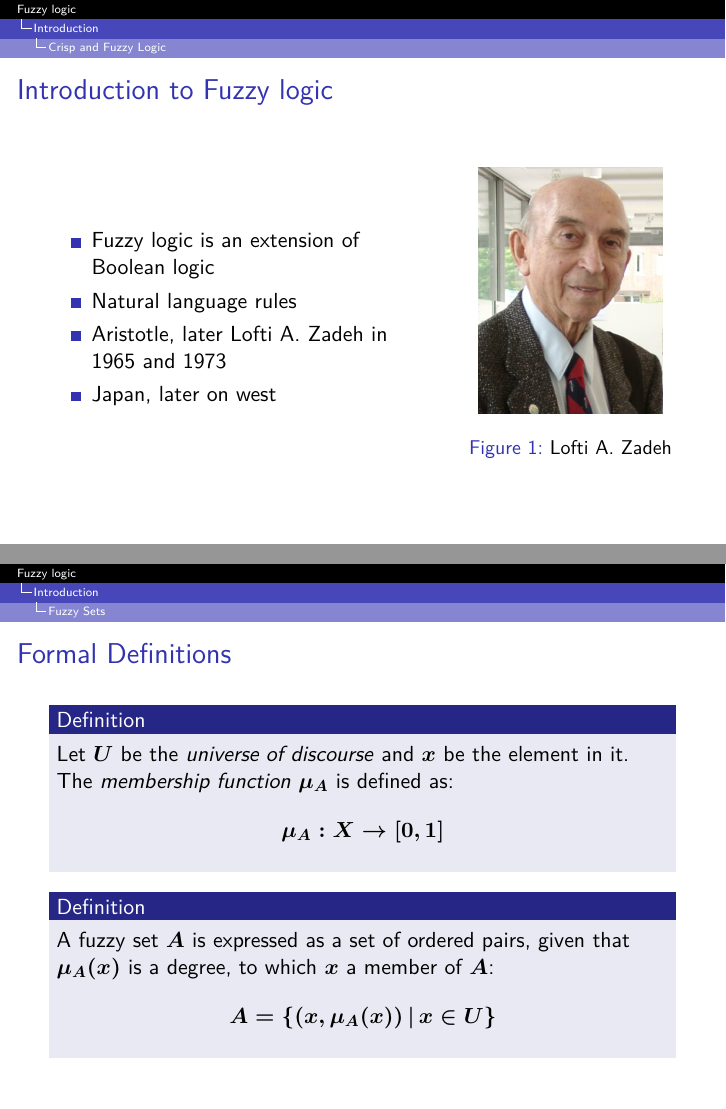
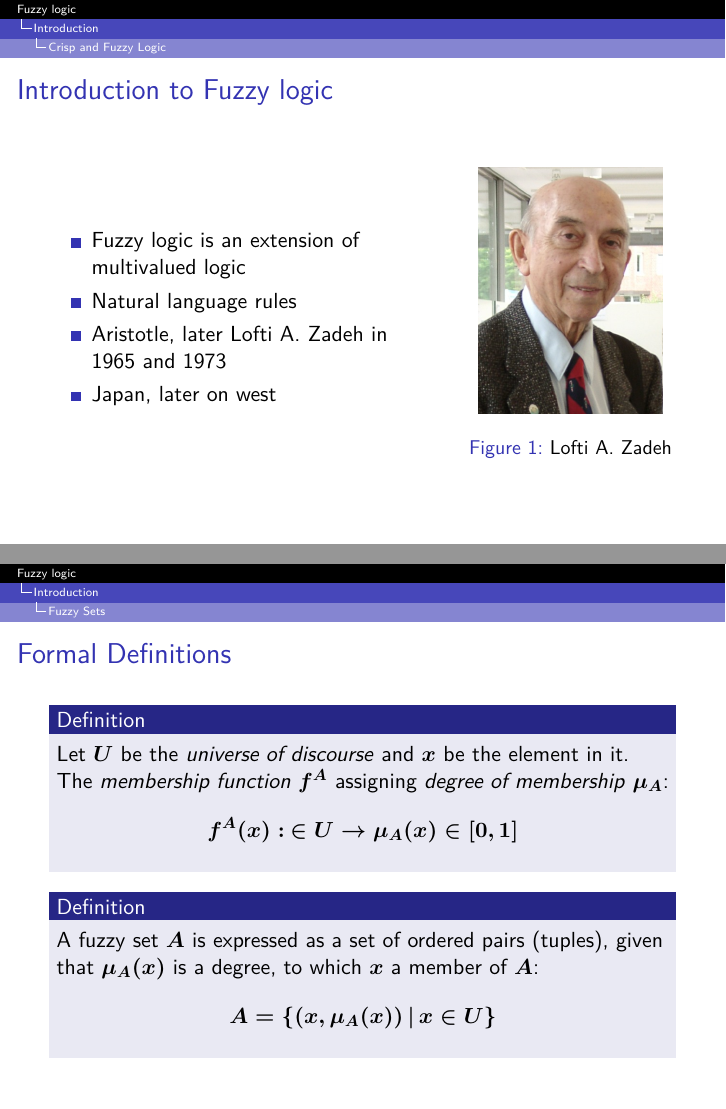
Before and after one commit to peterbabic/latex-papers-slides, LaTeX slides (fuzzy-logic/fuzzy_logic.tex): pages 3 and 9 of 30, joined at a grey line. Compiled offline with pdfLaTeX.

Commit message:
fix matlab, extension multivalued and membership formula

```diff
--- a/fuzzy-logic/fuzzy_logic.tex
+++ b/fuzzy-logic/fuzzy_logic.tex
@@ -60,7 +60,7 @@
 	\begin{columns}
 	\column{.6\textwidth}
 		\begin{itemize}
-		\item Fuzzy logic is an extension of Boolean logic
+		\item Fuzzy logic is an extension of multivalued logic
 		\item Natural language rules
 		\item Aristotle, later Lofti A. Zadeh in 1965 and 1973
 		\item Japan, later on west
@@ -137,11 +137,12 @@
 
 \begin{frame}{Formal Definitions}
 	\begin{block}{Definition}
-		Let $U$ be the \textit{universe of discourse} and $x$ be the element in it. The \textit{membership function} $\mu_A$ is defined as:
-		$$\mu_A:X\rightarrow[0,1]$$
+		Let $U$ be the \textit{universe of discourse} and $x$ be the element in it. The \textit{membership function} $f^A$ assigning \textit{degree of membership} $\mu_A$:
+		$$f^A(x): \: \in U \rightarrow \mu_A(x) \in [0,1]$$
+%		$$\mu_A:U\rightarrow[0,1]$$
 	\end{block}
 	\begin{block}{Definition}
-		A fuzzy set $A$ is expressed as a set of ordered pairs, given that $\mu_A(x)$ is a degree, to which $x$ a member of $A$:
+		A fuzzy set $A$ is expressed as a set of ordered pairs (tuples), given that $\mu_A(x)$ is a degree, to which $x$ a member of $A$:
 	$$A=\{(x,\mu_A(x))\,|\,x \in U\}$$
 	\end{block}
 \end{frame}
```
Also changed, not shown: fuzzy-logic/fuzzy_logic.pdf, fuzzy-logic/fuzzy_logic.tex (2 more changed lines), 1 other file.
